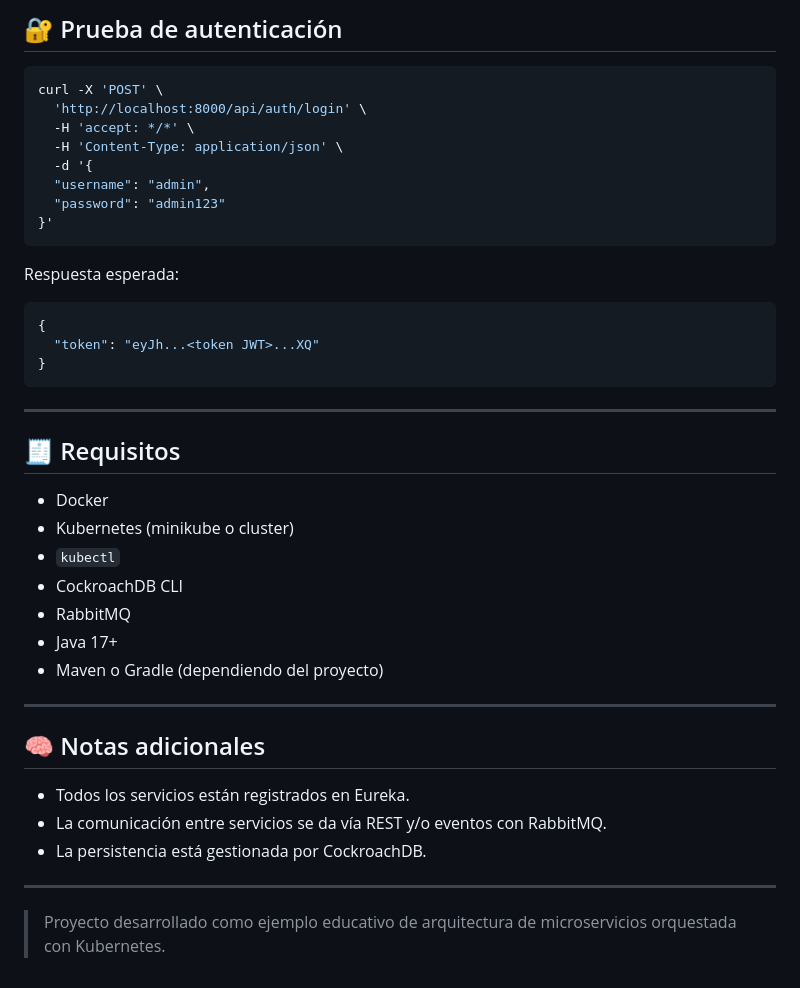
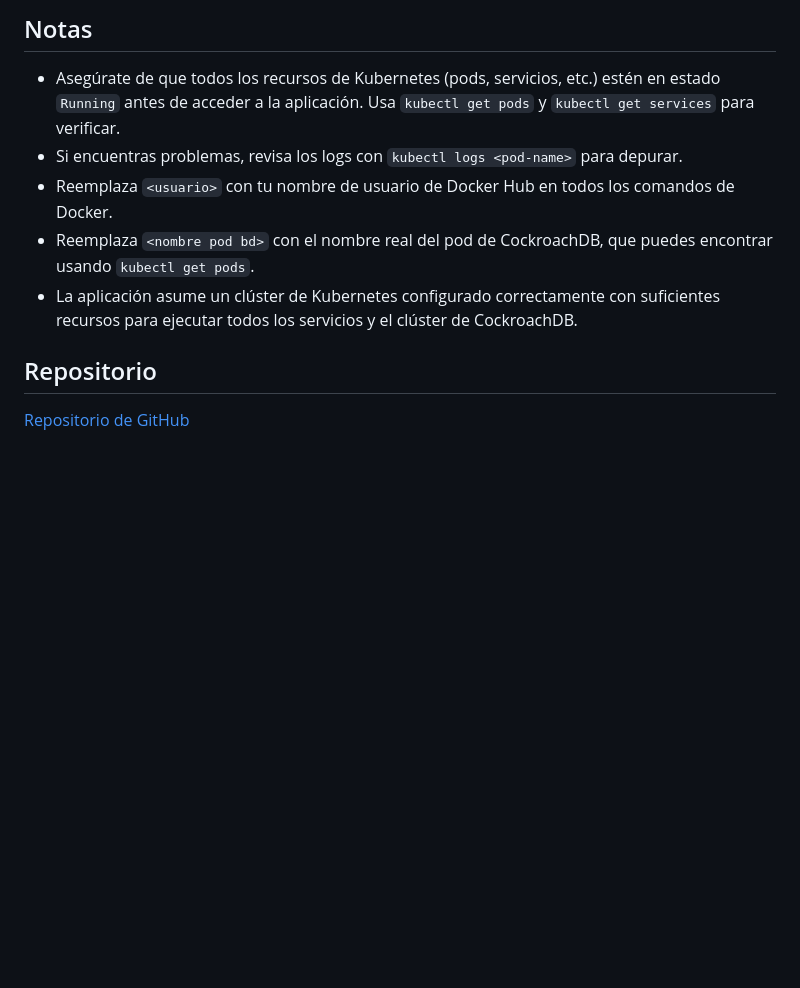
Before and after one commit to SbRivera/Kubernetes_Microservicios, a Markdown page: README.md, the part around the change printed below. Rendered like a GitHub page; blank space fills up the shorter version.

````diff
--- a/README.md
+++ b/README.md
@@ -149,45 +188,12 @@ http://localhost:8000/swagger-ui/index.html
 
-## 🔐 Prueba de autenticación
+## Notas
 
-```bash
-curl -X 'POST' \
-  'http://localhost:8000/api/auth/login' \
-  -H 'accept: */*' \
-  -H 'Content-Type: application/json' \
-  -d '{
-  "username": "admin",
-  "password": "admin123"
-}'
-```
+- Asegúrate de que todos los recursos de Kubernetes (pods, servicios, etc.) estén en estado `Running` antes de acceder a la aplicación. Usa `kubectl get pods` y `kubectl get services` para verificar.
+- Si encuentras problemas, revisa los logs con `kubectl logs <pod-name>` para depurar.
+- Reemplaza `<usuario>` con tu nombre de usuario de Docker Hub en todos los comandos de Docker.
+- Reemplaza `<nombre pod bd>` con el nombre real del pod de CockroachDB, que puedes encontrar usando `kubectl get pods`.
+- La aplicación asume un clúster de Kubernetes configurado correctamente con suficientes recursos para ejecutar todos los servicios y el clúster de CockroachDB.
 
-Respuesta esperada:
+## Repositorio
 
-```json
-{
-  "token": "eyJh...<token JWT>...XQ"
-}
-```
-
----
-
-## 🧾 Requisitos
-
-- Docker
-- Kubernetes (minikube o cluster)
-- `kubectl`
-- CockroachDB CLI
-- RabbitMQ
-- Java 17+
-- Maven o Gradle (dependiendo del proyecto)
-
----
-
-## 🧠 Notas adicionales
-
-- Todos los servicios están registrados en Eureka.
-- La comunicación entre servicios se da vía REST y/o eventos con RabbitMQ.
-- La persistencia está gestionada por CockroachDB.
-
----
-
-> Proyecto desarrollado como ejemplo educativo de arquitectura de microservicios orquestada con Kubernetes.
+[Repositorio de GitHub](https://github.com/SbRivera/Kubernetes_Microservicios)
````
Also changed, not shown: other parts of README.md (+70 -31 lines).
